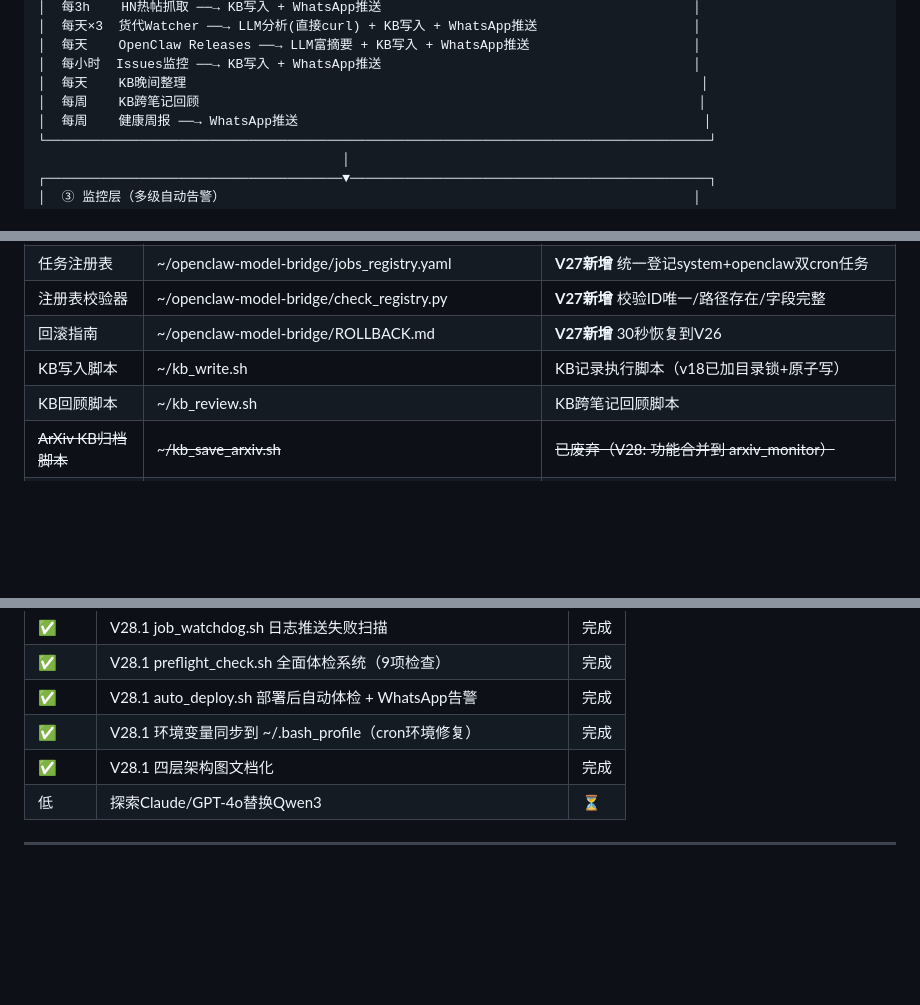
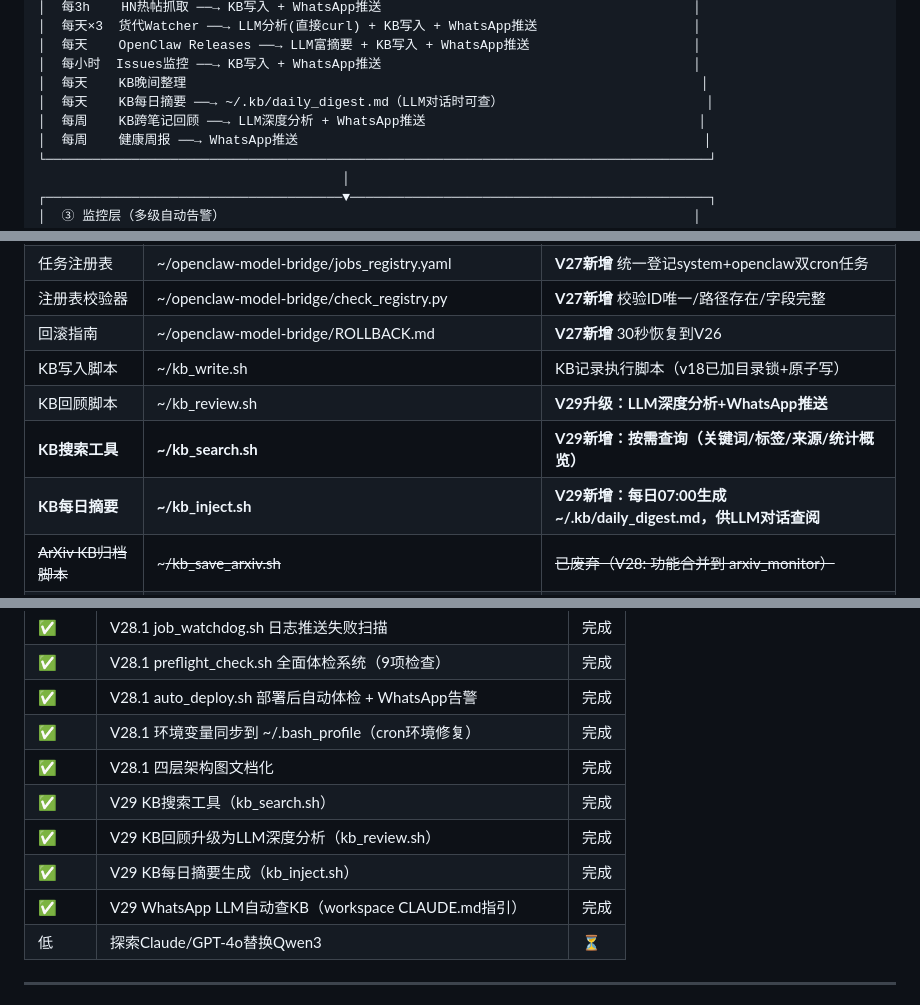
Before and after one commit to bisdom-cell/openclaw-model-bridge, a Markdown page: docs/config.md, 3 parts joined by grey strips. GitHub-like rendering; blank space fills up the shorter version.

```diff
--- a/docs/config.md
+++ b/docs/config.md
@@ -31,7 +31,8 @@
 │  每天    OpenClaw Releases ──→ LLM富摘要 + KB写入 + WhatsApp推送                     │
 │  每小时  Issues监控 ──→ KB写入 + WhatsApp推送                                        │
 │  每天    KB晚间整理                                                                  │
-│  每周    KB跨笔记回顾                                                                │
+│  每天    KB每日摘要 ──→ ~/.kb/daily_digest.md（LLM对话时可查）                          │
+│  每周    KB跨笔记回顾 ──→ LLM深度分析 + WhatsApp推送                                   │
 │  每周    健康周报 ──→ WhatsApp推送                                                    │
 └─────────────────────────────────────────────────────────────────────────────────────┘
                                        │
@@ -106,7 +107,9 @@
 | 注册表校验器 | ~/openclaw-model-bridge/check_registry.py | **V27新增** 校验ID唯一/路径存在/字段完整 |
 | 回滚指南 | ~/openclaw-model-bridge/ROLLBACK.md | **V27新增** 30秒恢复到V26 |
 | KB写入脚本 | ~/kb_write.sh | KB记录执行脚本（v18已加目录锁+原子写） |
-| KB回顾脚本 | ~/kb_review.sh | KB跨笔记回顾脚本 |
+| KB回顾脚本 | ~/kb_review.sh | **V29升级：LLM深度分析+WhatsApp推送** |
+| **KB搜索工具** | **~/kb_search.sh** | **V29新增：按需查询（关键词/标签/来源/统计概览）** |
+| **KB每日摘要** | **~/kb_inject.sh** | **V29新增：每日07:00生成~/.kb/daily_digest.md，供LLM对话查阅** |
 | ~~ArXiv KB归档脚本~~ | ~~~/kb_save_arxiv.sh~~ | ~~已废弃（V28: 功能合并到 arxiv_monitor）~~ |
 | **ArXiv AI论文监控** | **~/.openclaw/jobs/arxiv_monitor/run_arxiv.sh** | **V28新增：ArXiv论文监控 + KB写入 + rsync备份（合并原 monitor-arxiv-ai-models + kb-save-arxiv）** |
 | **每周健康检查脚本** | **~/health_check.sh** | **系统健康周报脚本（v16新增）** |
@@ -757,6 +763,10 @@ nohup python3 ~/adapter.py > ~/adapter.log 2>&1 &
 | ✅ | V28.1 auto_deploy.sh 部署后自动体检 + WhatsApp告警 | 完成 |
 | ✅ | V28.1 环境变量同步到 ~/.bash_profile（cron环境修复） | 完成 |
 | ✅ | V28.1 四层架构图文档化 | 完成 |
+| ✅ | V29 KB搜索工具（kb_search.sh） | 完成 |
+| ✅ | V29 KB回顾升级为LLM深度分析（kb_review.sh） | 完成 |
+| ✅ | V29 KB每日摘要生成（kb_inject.sh） | 完成 |
+| ✅ | V29 WhatsApp LLM自动查KB（workspace CLAUDE.md指引） | 完成 |
 | 低 | 探索Claude/GPT-4o替换Qwen3 | ⏳ |
 ---
 ## 十九、工作原则（工作宪法）
```
Also changed, not shown: other parts of docs/config.md (+4 -1 lines), CLAUDE.md (+23 -4 lines).
